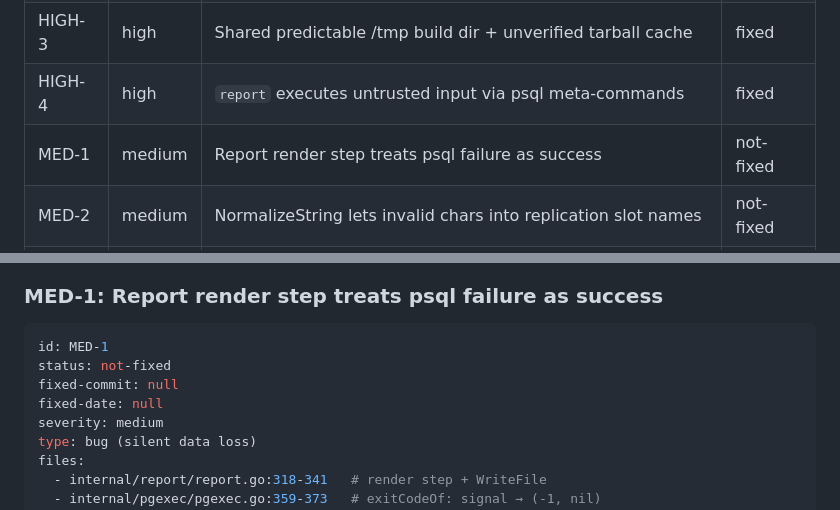
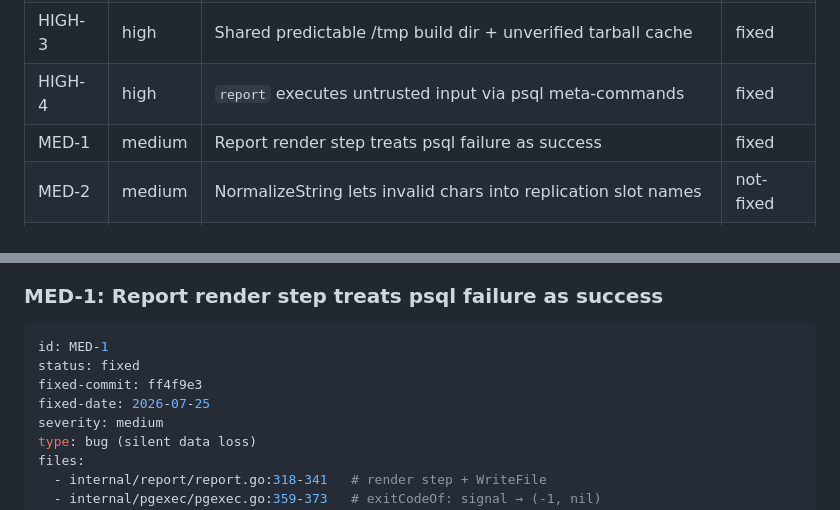
Before and after one commit to guriandoro/postgresql_sandbox, a Markdown page: code_review.md, 2 parts joined by grey strips. Drawn GitHub-style.

Commit message:
code_review: mark MED-1 fixed

````diff
--- a/code_review.md
+++ b/code_review.md
@@ -35,7 +35,7 @@ re-verified — re-confirm the failure mode before fixing.
 | HIGH-2 | high   | PG* env shadowed by user's shell in `run`/`use` (syscall.Exec) | fixed     |
 | HIGH-3 | high   | Shared predictable /tmp build dir + unverified tarball cache   | fixed |
 | HIGH-4 | high   | `report` executes untrusted input via psql meta-commands       | fixed |
-| MED-1  | medium | Report render step treats psql failure as success              | not-fixed |
+| MED-1  | medium | Report render step treats psql failure as success              | fixed     |
 | MED-2  | medium | NormalizeString lets invalid chars into replication slot names | not-fixed |
 | MED-3  | medium | `--quiet` makes y/N confirmation prompts invisible             | not-fixed |
 | MED-4  | medium | `config migrate -s` bypasses resolveSandboxArg; relative path corrupts Name | not-fixed |
@@ -339,9 +339,9 @@ CWD no longer consulted (or requires confirmation).
 
 ```yaml
 id: MED-1
-status: not-fixed
-fixed-commit: null
-fixed-date: null
+status: fixed
+fixed-commit: ff4f9e3
+fixed-date: 2026-07-25
 severity: medium
 type: bug (silent data loss)
 files:
````
